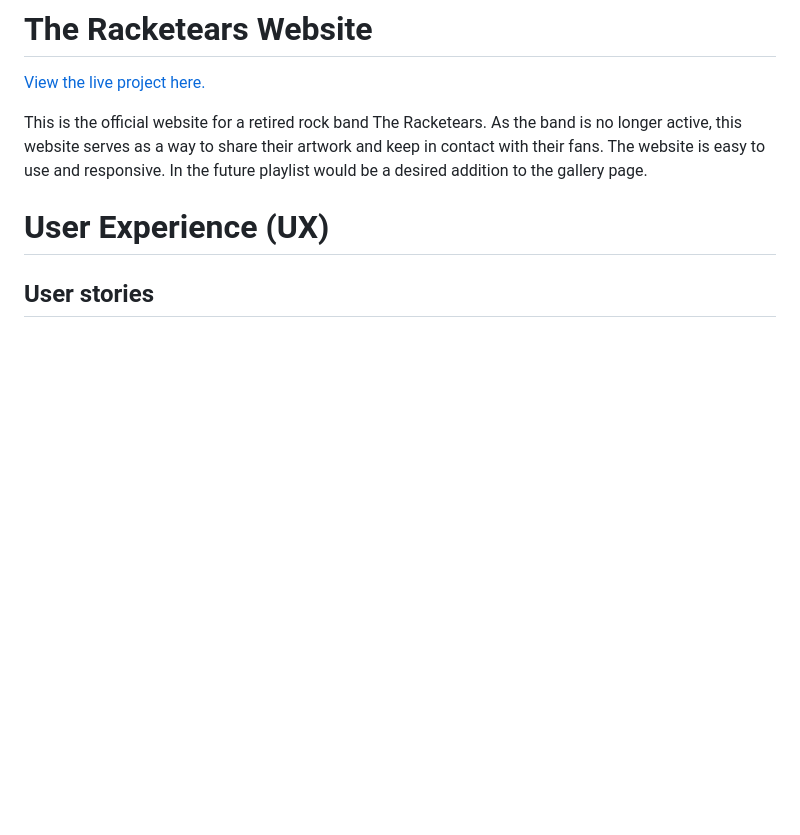
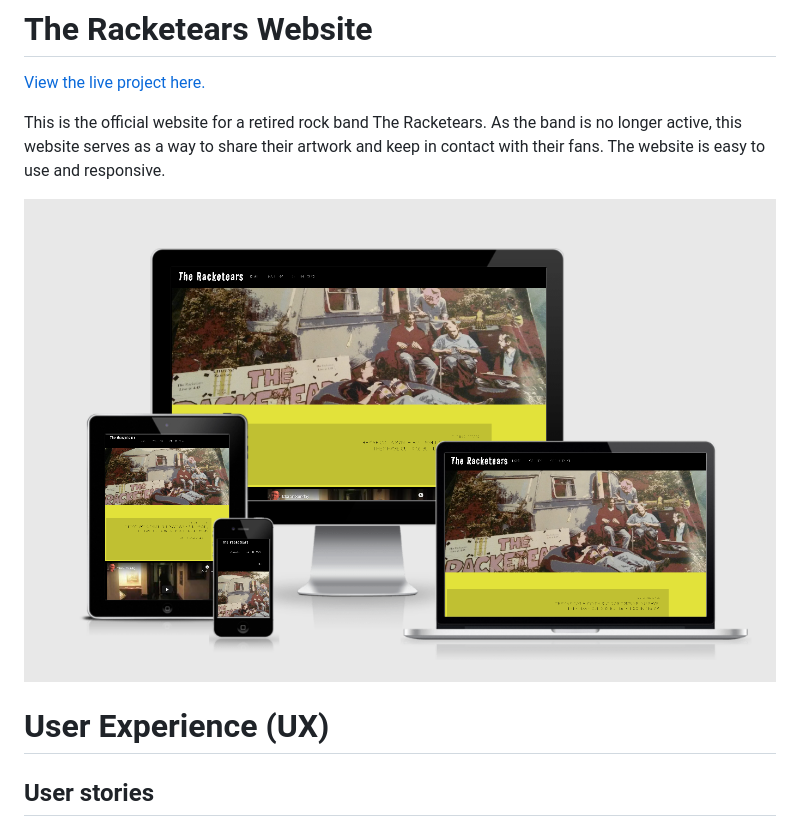
Before and after one commit to Code-Institute-Submissions/emilija-smitaite-milestone-project-1_JanResub, a Markdown page: README.md, the part around the change. Rendered like a GitHub page; pictures changed too: assets/images/mock-up.png (added); blank space fills up the shorter version.

Commit message:
Mock up image added to README.md

```diff
--- a/README.md
+++ b/README.md
@@ -1,7 +1,9 @@
 # The Racketears Website
 [View the live project here.](https://emilija-smitaite.github.io/milestone-project-1/)
 
-This is the official website for a retired rock band The Racketears. As the band is no longer active, this website serves as a way to share their artwork and keep in contact with their fans.  The website is easy to use and responsive. In the future playlist would be a desired addition to the gallery page.
+This is the official website for a retired rock band The Racketears. As the band is no longer active, this website serves as a way to share their artwork and keep in contact with their fans.  The website is easy to use and responsive.
+
+![Mock up](assets/images/mock-up.png)
 
 # User Experience (UX)
 ## User stories
```
